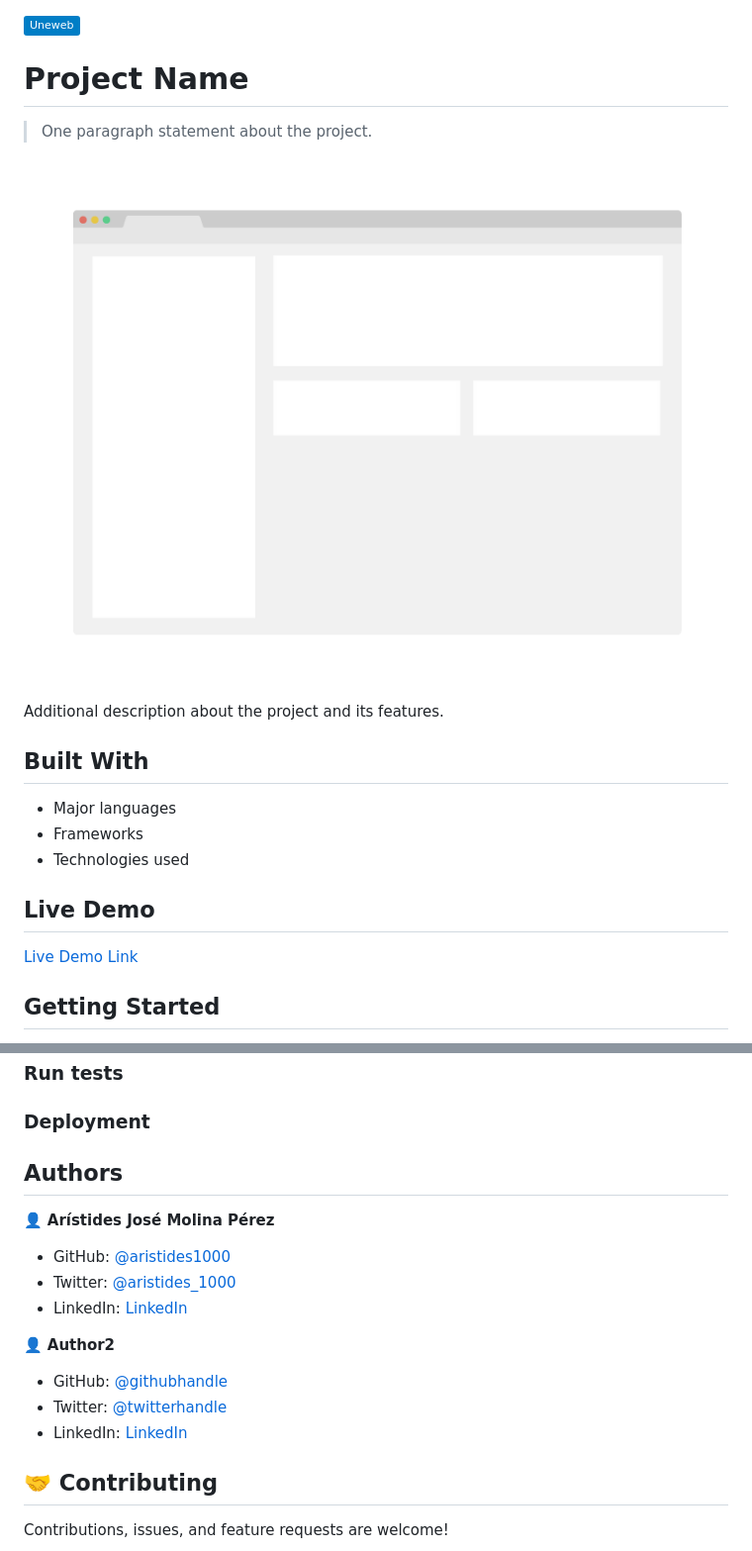
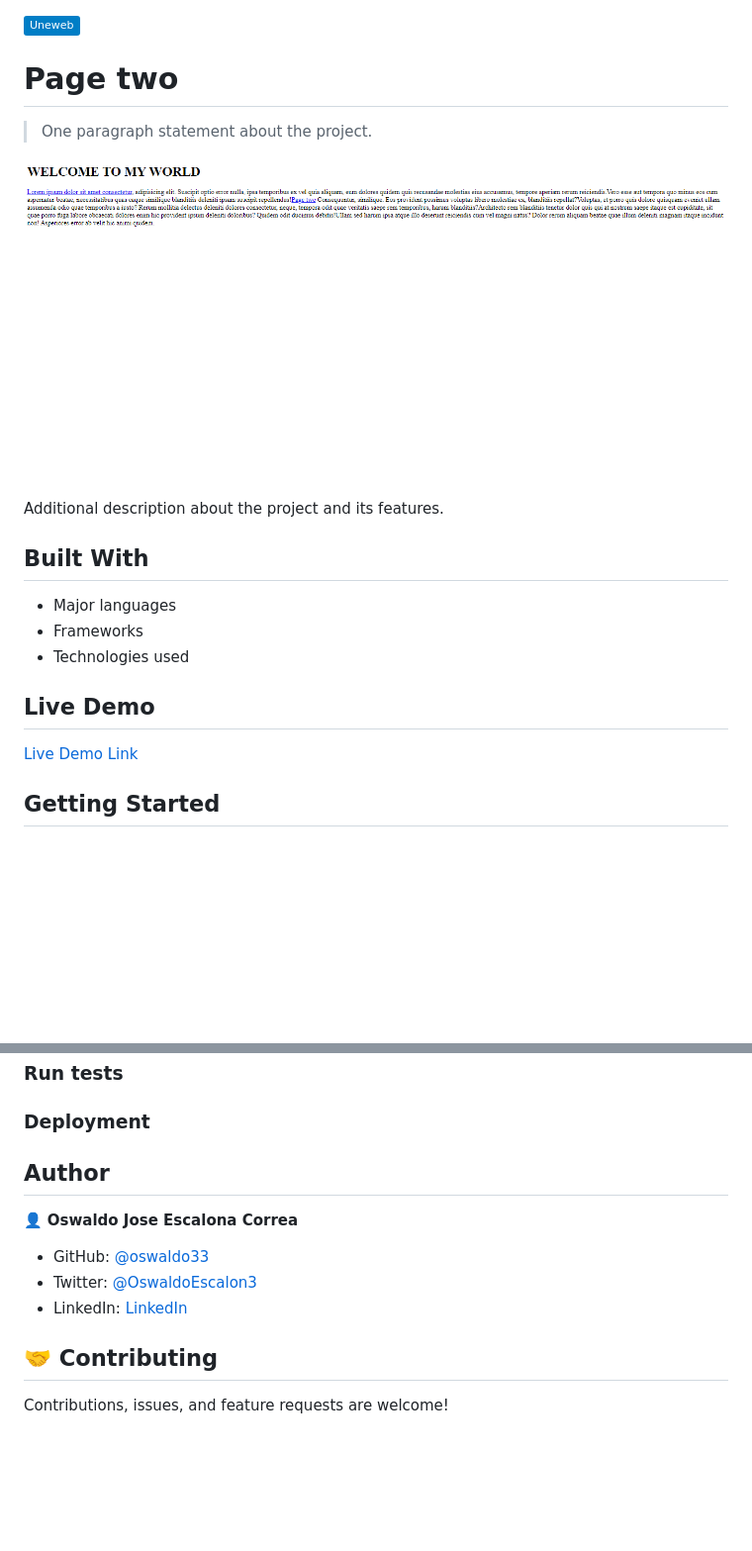
Before and after one commit to oswaldo33/page-two-html-oswaldo-20oct2023, a Markdown page: README.md, 2 parts joined by grey strips. Shown: that part at 99% size. Drawn GitHub-style; pictures changed too: app_screenshot.png; badges without logos; blank space fills up the shorter version.

Commit message:
fix: changes readme md file

```diff
--- a/README.md
+++ b/README.md
@@ -1,6 +1,6 @@
 ![](https://img.shields.io/badge/Uneweb-blue)
 
-# Project Name
+# Page two
 
 > One paragraph statement about the project.
 
@@ -41,19 +41,13 @@ To get a local copy up and running follow these simple example steps.
 
 
 
-## Authors
+## Author
 
-👤 **Arístides José Molina Pérez**
+👤 **Oswaldo Jose Escalona Correa**
 
-- GitHub: [@aristides1000](https://github.com/aristides1000)
-- Twitter: [@aristides_1000](https://twitter.com/aristides_1000)
-- LinkedIn: [LinkedIn](https://www.linkedin.com/in/aristides-molina/)
-
-👤 **Author2**
-
-- GitHub: [@githubhandle](https://github.com/githubhandle)
-- Twitter: [@twitterhandle](https://twitter.com/twitterhandle)
-- LinkedIn: [LinkedIn](https://linkedin.com/linkedinhandle)
+- GitHub: [@oswaldo33](https://github.com/oswaldo33)
+- Twitter: [@OswaldoEscalon3](https://twitter.com/OswaldoEscalon3)
+- LinkedIn: [LinkedIn](https://www.linkedin.com/in/oswaldo-escalona-a0ba72245)
 
 ## 🤝 Contributing
 
```
Also changed, not shown: other parts of README.md (+1 -1 lines).
